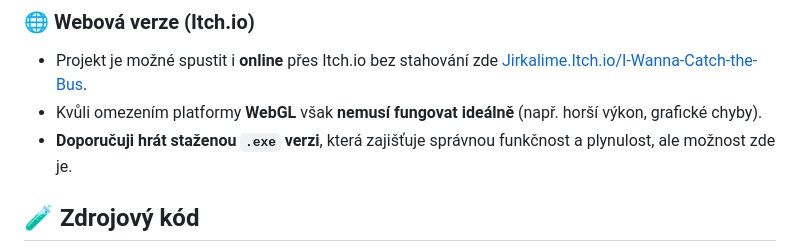
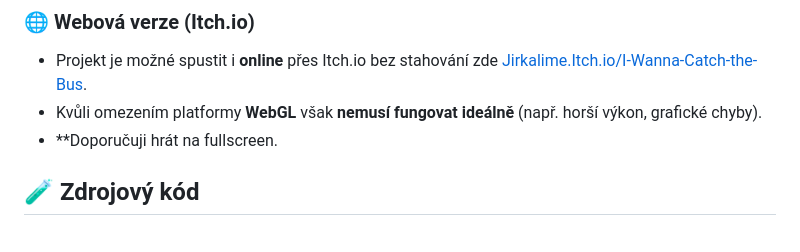
Before and after one commit to JirkaLime/Hra-v-Unity, a Markdown page: README.md, the part around the change. GitHub-like rendering.

```diff
--- a/README.md
+++ b/README.md
@@ -16,7 +16,7 @@ Projekt jsem vytvořil samostatně a od nuly.
 ### 🌐 Webová verze (Itch.io)
 - Projekt je možné spustit i **online** přes Itch.io bez stahování zde [Jirkalime.Itch.io/I-Wanna-Catch-the-Bus](https://jirkalime.itch.io/i-wanna-catch-the-bus).
 - Kvůli omezením platformy **WebGL** však **nemusí fungovat ideálně** (např. horší výkon, grafické chyby).
-- **Doporučuji hrát staženou `.exe` verzi**, která zajišťuje správnou funkčnost a plynulost, ale možnost zde je.
+- **Doporučuji hrát na fullscreen.
 
 ## 🧪 Zdrojový kód
 - Nachází se ve složce **Assets**.
```
